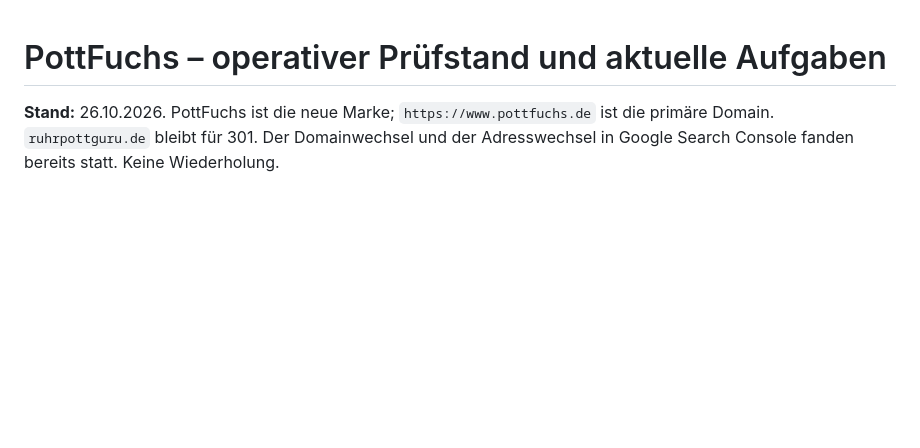
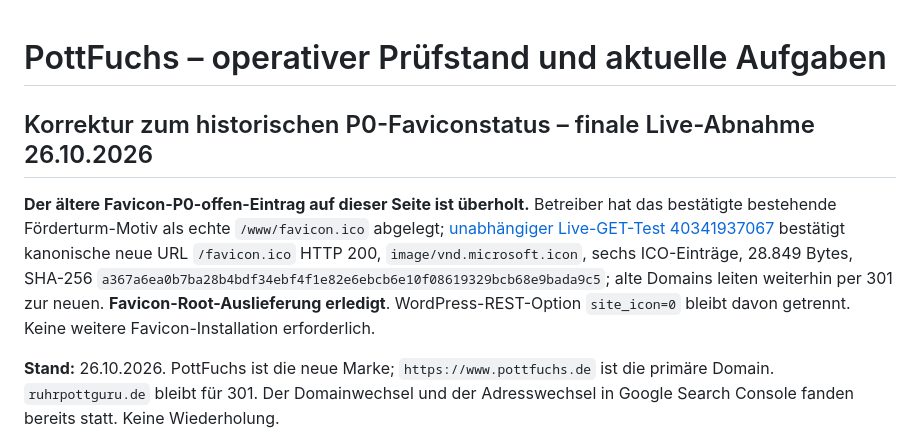
Before and after one commit to ruhrpottguru/ruhrpottguru-test-builds, a Markdown page: docs/pottfuchs-operational-status.md, the part around the change. Drawn GitHub-style; blank space fills up the shorter version.

Commit message:
docs: supersede stale P0 favicon open status with verified public live fix

```diff
--- a/docs/pottfuchs-operational-status.md
+++ b/docs/pottfuchs-operational-status.md
@@ -1,4 +1,8 @@
 # PottFuchs – operativer Prüfstand und aktuelle Aufgaben
+
+## Korrektur zum historischen P0-Faviconstatus – finale Live-Abnahme 26.10.2026
+
+**Der ältere Favicon-P0-offen-Eintrag auf dieser Seite ist überholt.** Betreiber hat das bestätigte bestehende Förderturm-Motiv als echte `/www/favicon.ico` abgelegt; [unabhängiger Live-GET-Test 40341937067](https://github.com/ruhrpottguru/ruhrpottguru-test-builds/actions/runs/40341937067) bestätigt kanonische neue URL `/favicon.ico` HTTP 200, `image/vnd.microsoft.icon`, sechs ICO-Einträge, 28.849 Bytes, SHA-256 `a367a6ea0b7ba28b4bdf34ebf4f1e82e6ebcb6e10f08619329bcb68e9bada9c5`; alte Domains leiten weiterhin per 301 zur neuen. **Favicon-Root-Auslieferung erledigt**. WordPress-REST-Option `site_icon=0` bleibt davon getrennt. Keine weitere Favicon-Installation erforderlich.
 
 **Stand:** 26.10.2026. PottFuchs ist die neue Marke; `https://www.pottfuchs.de` ist die primäre Domain. `ruhrpottguru.de` bleibt für 301. Der Domainwechsel und der Adresswechsel in Google Search Console fanden bereits statt. Keine Wiederholung.
 
```
